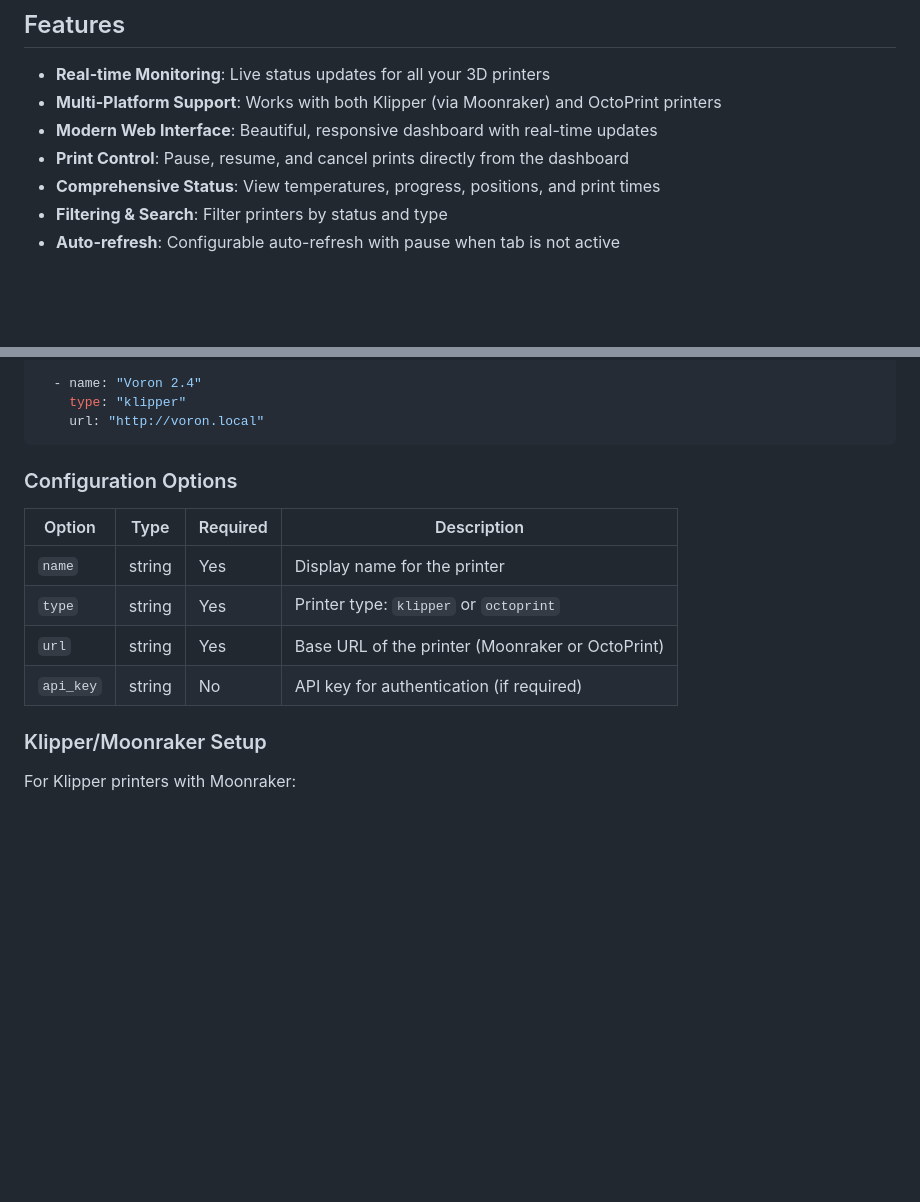
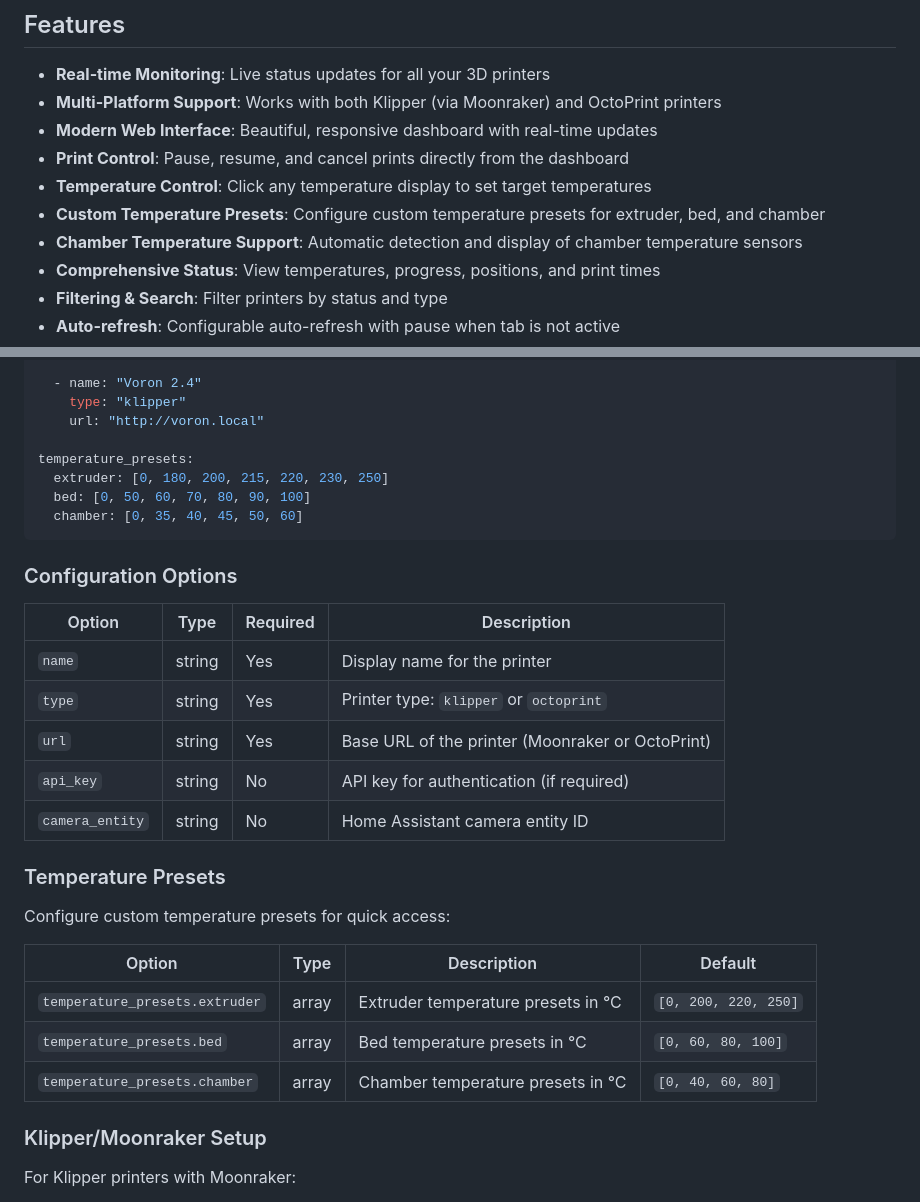
Before and after one commit to repoockcorb/hass-printer-manager, a Markdown page: README.md, 2 parts joined by grey strips. Drawn GitHub-style; blank space fills up the shorter version.

````diff
--- a/README.md
+++ b/README.md
@@ -8,6 +8,9 @@ Advanced print farm management Home Assistant add-on with direct Moonraker and O
 - **Multi-Platform Support**: Works with both Klipper (via Moonraker) and OctoPrint printers
 - **Modern Web Interface**: Beautiful, responsive dashboard with real-time updates
 - **Print Control**: Pause, resume, and cancel prints directly from the dashboard
+- **Temperature Control**: Click any temperature display to set target temperatures
+- **Custom Temperature Presets**: Configure custom temperature presets for extruder, bed, and chamber
+- **Chamber Temperature Support**: Automatic detection and display of chamber temperature sensors
 - **Comprehensive Status**: View temperatures, progress, positions, and print times
 - **Filtering & Search**: Filter printers by status and type
 - **Auto-refresh**: Configurable auto-refresh with pause when tab is not active
@@ -52,6 +55,11 @@ printers:
   - name: "Voron 2.4"
     type: "klipper"
     url: "http://voron.local"
+
+temperature_presets:
+  extruder: [0, 180, 200, 215, 220, 230, 250]
+  bed: [0, 50, 60, 70, 80, 90, 100]
+  chamber: [0, 35, 40, 45, 50, 60]
 ```
 
 ### Configuration Options
@@ -62,6 +70,17 @@ printers:
 | `type` | string | Yes | Printer type: `klipper` or `octoprint` |
 | `url` | string | Yes | Base URL of the printer (Moonraker or OctoPrint) |
 | `api_key` | string | No | API key for authentication (if required) |
+| `camera_entity` | string | No | Home Assistant camera entity ID |
+
+### Temperature Presets
+
+Configure custom temperature presets for quick access:
+
+| Option | Type | Description | Default |
+|--------|------|-------------|---------|
+| `temperature_presets.extruder` | array | Extruder temperature presets in °C | `[0, 200, 220, 250]` |
+| `temperature_presets.bed` | array | Bed temperature presets in °C | `[0, 60, 80, 100]` |
+| `temperature_presets.chamber` | array | Chamber temperature presets in °C | `[0, 40, 60, 80]` |
 
 ### Klipper/Moonraker Setup
 
````
